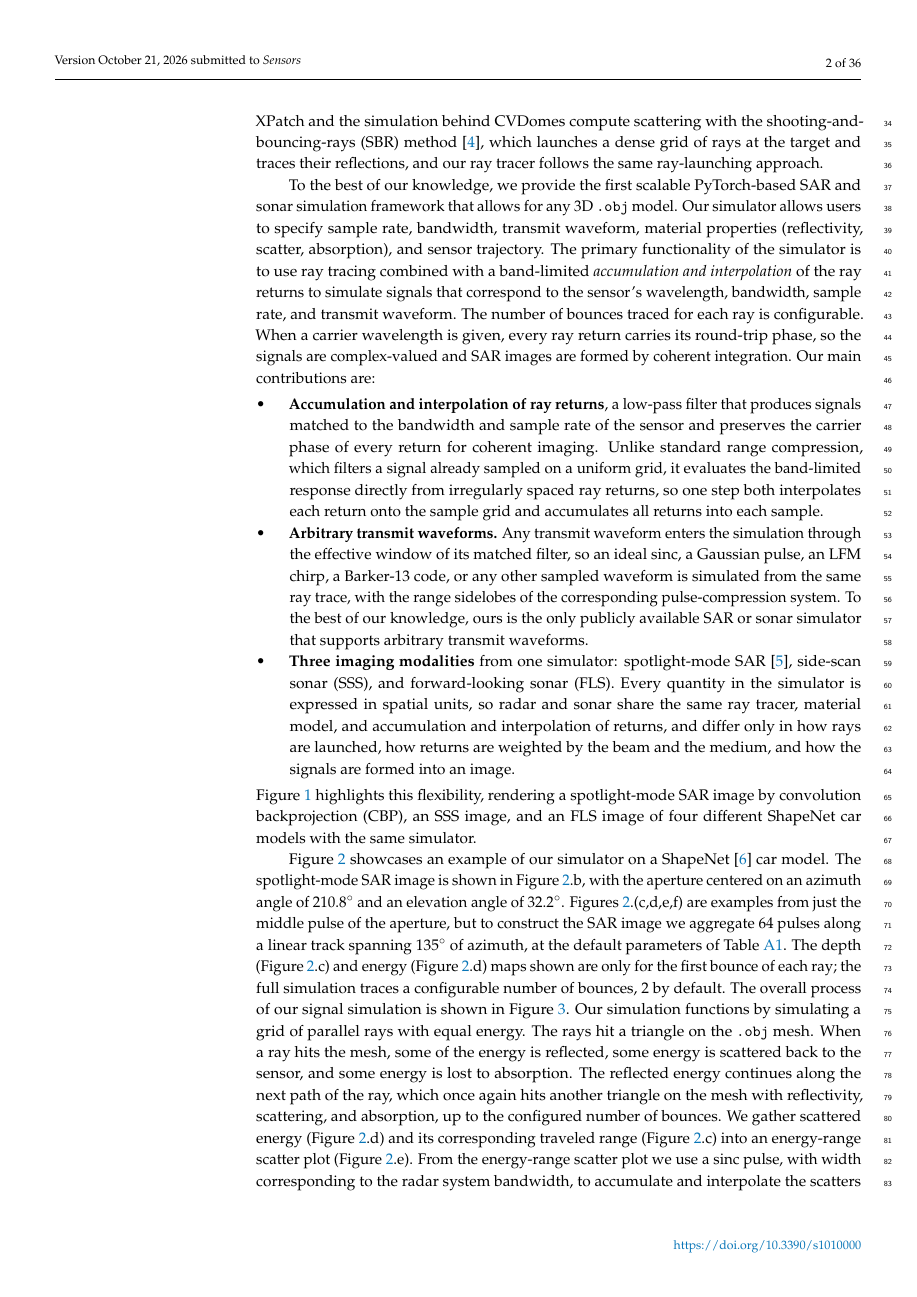
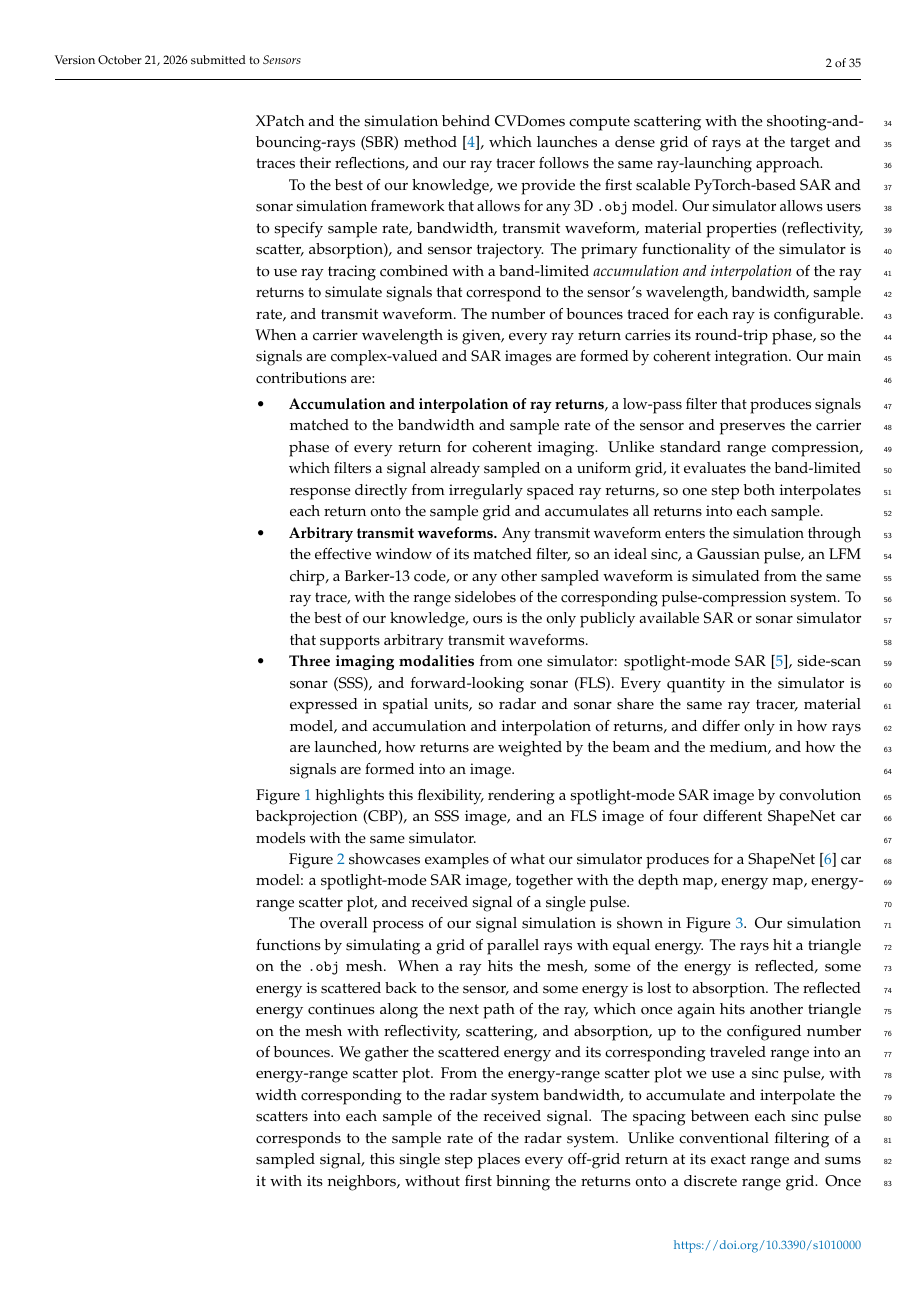
Before and after one commit to Sehajbal01/shapenet_sar_sim, a LaTeX paper (latex/main.tex): page 2 of 36 before the commit and page 2 of 35 after it. Compiled offline with pdfLaTeX.

Commit message:
Brief Fig. 2 intro text
Co-Authored-By: Claude Opus 5.5 <noreply@anthropic.com>

```diff
--- a/latex/main.tex
+++ b/latex/main.tex
@@ -57,29 +57,22 @@ The primary functionality of the simulator is to use ray tracing combined with a
 \end{itemize}
 Figure \ref{fig:modality-comparison} highlights this flexibility, rendering a spotlight-mode SAR image by convolution backprojection (CBP), an SSS image, and an FLS image of four different ShapeNet car models with the same simulator.
 
-Figure \ref{fig:main-fig} showcases an example of our simulator on a ShapeNet \cite{shapenet} car
-model. The spotlight-mode SAR image is shown in Figure \ref{fig:main-fig}.b, with the aperture
-centered on an azimuth angle of $210.8^\circ$ and an elevation angle of $32.2^\circ$. Figures
-\ref{fig:main-fig}.(c,d,e,f) are examples from just the middle pulse of the aperture, but to
-construct the SAR image we aggregate $64$ pulses along a linear track spanning $135^\circ$ of
-azimuth, at the default parameters of Table \ref{tab:params}. The depth (Figure
-\ref{fig:main-fig}.c) and energy (Figure \ref{fig:main-fig}.d) maps shown are only for the first
-bounce of each ray; the full simulation traces a configurable number of bounces, $2$ by default.
+Figure \ref{fig:main-fig} showcases examples of what our simulator produces for a ShapeNet \cite{shapenet} car model: a spotlight-mode SAR image, together with the depth map, energy map, energy-range scatter plot, and received signal of a single pulse.
+
 The overall process of our signal simulation is shown in Figure \ref{fig:sig-sim}. Our simulation
 functions by simulating a grid of parallel rays with equal energy. The rays hit a triangle on the
 \texttt{.obj} mesh. When a ray hits the mesh, some of the energy is reflected, some energy is
 scattered back to the sensor, and some energy is lost to absorption. The reflected energy continues
 along the next path of the ray, which once again hits another triangle on the mesh with reflectivity,
-scattering, and absorption, up to the configured number of bounces. We gather scattered energy (Figure \ref{fig:main-fig}.d) and its
-corresponding traveled range (Figure \ref{fig:main-fig}.c) into an energy-range scatter plot
-(Figure \ref{fig:main-fig}.e). From the energy-range scatter plot we use a sinc pulse, with width
+scattering, and absorption, up to the configured number of bounces. We gather the scattered energy and its
+corresponding traveled range into an energy-range scatter plot. From the energy-range scatter plot we use a sinc pulse, with width
 corresponding to the radar system bandwidth, to accumulate and interpolate the
-scatters into each sample of the received signal (Figure \ref{fig:main-fig}.f). The spacing
+scatters into each sample of the received signal. The spacing
 between each sinc pulse corresponds to the sample rate of the radar system. Unlike conventional
 filtering of a sampled signal, this single step places every off-grid return at its exact range and
 sums it with its neighbors, without first binning the returns onto a discrete range grid. Once there is a
 received signal for each pulse at different azimuth and elevation angles, further analysis or
-imaging (Figure \ref{fig:main-fig}.b) can be done.
+imaging can be done.
 
 \begin{figure}[H]
     \centering
```
Also changed, not shown: todo-list.txt (+1 -1 lines).
